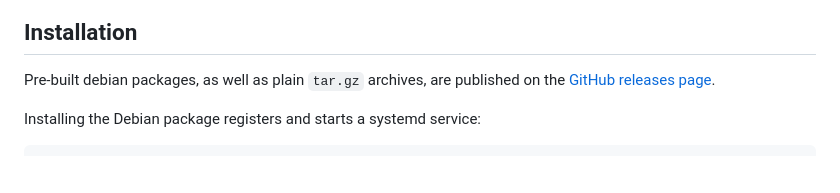
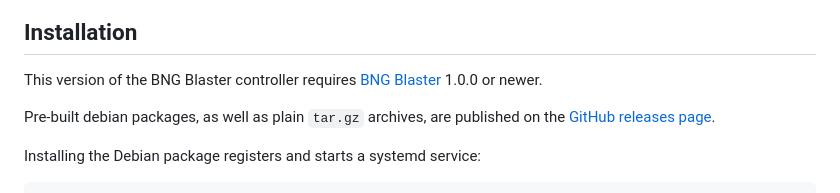
Before and after one commit to rtbrick/bngblaster-controller, a Markdown page: README.md, the part around the change. Drawn GitHub-style; blank space fills up the shorter version.

Commit message:
readme: require BNG Blaster 1.0.0 or newer
Co-Authored-By: Claude Opus 5.5 <noreply@anthropic.com>

```diff
--- a/README.md
+++ b/README.md
@@ -13,6 +13,9 @@ as REST API and provides endpoints to download logs and reports.
 ![BNG Blaster Controller](docs/controller.png "BNG Blaster Controller")
 
 ## Installation
+
+This version of the BNG Blaster controller requires
+[BNG Blaster](https://github.com/rtbrick/bngblaster) 1.0.0 or newer.
 
 Pre-built debian packages, as well as plain `tar.gz` archives, are
 published on the [GitHub releases page](https://github.com/rtbrick/bngblaster-controller/releases).
```
